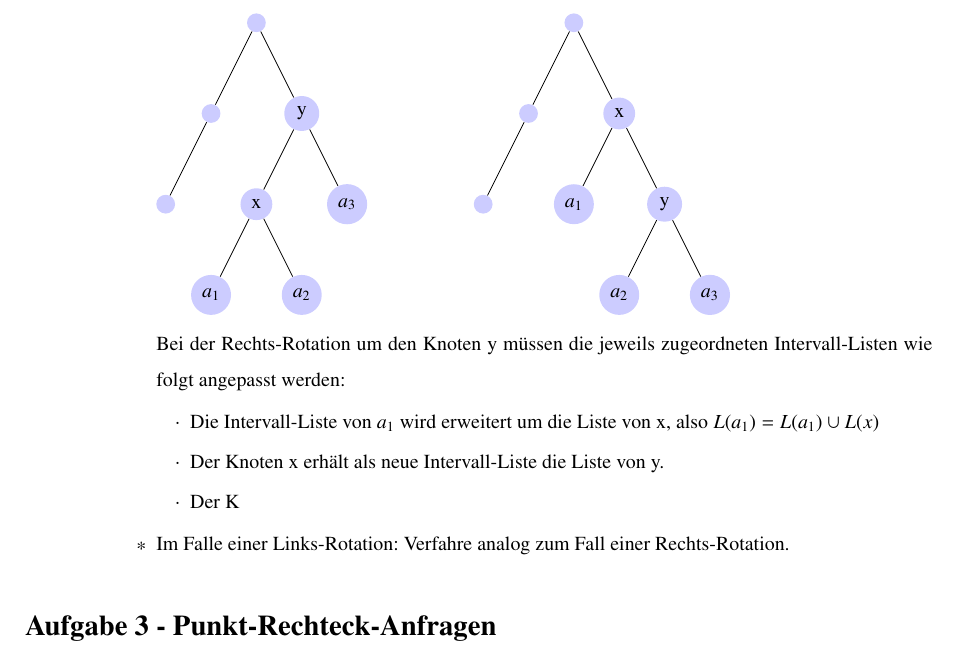
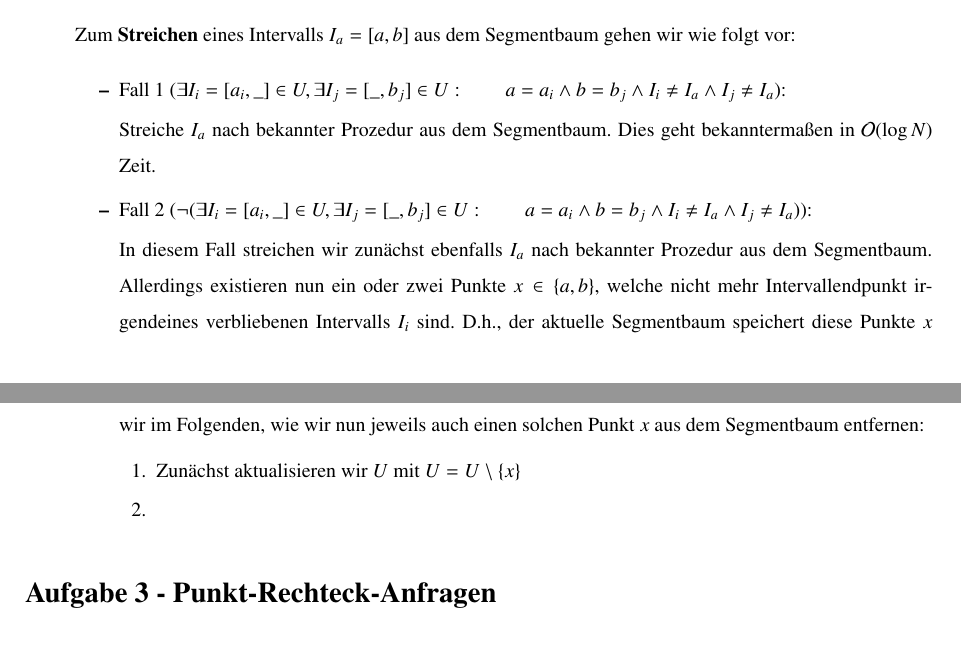
Before and after one commit to simonkoennecke/yagt, a LaTeX problem sheet (uebungen/blatt08/blatt08.tex): part of page 3 of 6 before the commit and two parts of pages 3 and 4 of 7 after it, the two joined at a grey line, cut at the place of the change. Compiled offline with pdfLaTeX.

Commit message:
aufgabe 2 - Einfügen von Intervallen ist fertig, Streichen fehlt noch. - Das mit dem Rotieren habe ich rausgenommen, weil man das wie ich meine, nicht mehr benötigt. Man kann zwar den AVL-Baum nehmen, aber die Intervalle werden sowieso jetzt auf nem anderen weg geupdated :)

```diff
--- a/uebungen/blatt08/blatt08.tex
+++ b/uebungen/blatt08/blatt08.tex
@@ -85,6 +85,8 @@ showstringspaces=false}
 
 %Graphen/Trees zeichnen:
 \usepackage{tikz}
+\newcommand*\circled[1]{\tikz[baseline=(char.base)]{
+            \node[shape=circle,draw,inner sep=2pt] (char) {#1};}}
 
 
 %itemize items richtig ausrichten (nicht links überlappen!)
@@ -186,11 +190 @@ Im Folgenden beschreiben wir zunächst das Einfügen eines neuen Intervalls $I_n
 
-      \begin{tikzpicture}
-	[scale=.8,auto=left,every node/.style={circle,fill=blue!20}]
-	\node (n1) at (5,10) {};
-	\node (n2) at (4,8) {};
-	\node (n3) at (3,6) {};
-	\node (n4) at (6,8) {y};
-	\node (n5) at (5,6) {x};
-	\node (n6) at (7,6) {$a_3$};
-	\node (n7) at (4,4) {$a_1$};
-	\node (n8) at (6,4) {$a_2$};
@@ -197,9 +208 @@ Im Folgenden beschreiben wir zunächst das Einfügen eines neuen Intervalls $I_n
 
-	\node (n9) at (12,10) {};
-	\node (n10) at (11,8) {};
-	\node (n11) at (10,6) {};
-	\node (n12) at (13,8) {x};
-	\node (n13) at (12,6) {$a_1$};
-	\node (n14) at (14,6) {y};
-	\node (n15) at (13,4) {$a_2$};
-	\node (n16) at (15,4) {$a_3$};
@@ -207,23 +220,28 @@ Im Folgenden beschreiben wir zunächst das Einfügen eines neuen Intervalls $I_n
 
-	\foreach \from/\to in {n1/n2,n2/n3,n1/n4,n4/n5,n4/n6,n5/n7,n5/n8, n9/n10,n10/n11,n9/n12,n12/n13,n12/n14,n14/n15,n14/n16}
-	  \draw (\from) -- (\to);
+     \end{enumerate}
+\end{itemize}
 
-      \end{tikzpicture}
+Zum \textbf{Streichen} eines Intervalls $I_a = [a,b]$ aus dem Segmentbaum gehen wir wie folgt vor:
 
-      Bei der Rechts-Rotation um den Knoten y müssen die jeweils zugeordneten Intervall-Listen
-      wie folgt angepasst werden:
+\begin{itemize}
+	\item Fall 1 ($\exists I_i = [a_i, \_] \in U, \exists I_j = [\_, b_j] \in U: \qquad a = a_i \wedge b = b_j \wedge I_i \neq I_a \wedge I_j \neq I_a $):
 
-      \begin{itemize}
-       \item Die Intervall-Liste von $a_1$ wird erweitert um die Liste von x, also $L(a_1) = L(a_1) \cup L(x)$
-       \item Der Knoten x erhält als neue Intervall-Liste die Liste von y.
-       \item Der K
-      \end{itemize}
+	Streiche $I_a$ nach bekannter Prozedur aus dem Segmentbaum. Dies geht bekanntermaßen in
+	$\mathcal{O}(\log N)$ Zeit.
+	\item Fall 2 ($\neg(\exists I_i = [a_i, \_] \in U, \exists I_j = [\_, b_j] \in U: \qquad a = a_i \wedge b = b_j \wedge I_i \neq I_a \wedge I_j \neq I_a )$):
 
+	In diesem Fall streichen wir zunächst ebenfalls $I_a$ nach bekannter Prozedur aus dem Segmentbaum.
+	Allerdings existieren nun ein oder zwei Punkte $x \in \{a,b\}$, welche nicht mehr Intervallendpunkt
+	irgendeines verbliebenen Intervalls $I_i$ sind. D.h., der aktuelle Segmentbaum speichert diese
+	Punkte $x$ unnötigerweise, was einen höheren Speicherbedarf der Datenstruktur bedeutet.
+	Deshalb beschreiben wir im Folgenden, wie wir nun jeweils auch einen solchen Punkt $x$ aus dem Segmentbaum
+	entfernen:
 
-      \item Im Falle einer Links-Rotation: Verfahre analog zum Fall einer Rechts-Rotation.
-     \end{itemize}
-
-    \end{itemize}
+	\begin{enumerate}
+		\item Zunächst aktualisieren wir $U$ mit $U = U\setminus \{x\}$
+		\item
+	\end{enumerate}
+\end{itemize}
 
 \end{itemize}
 
```
Also changed, not shown: uebungen/blatt08/aufgabe02.png (added), uebungen/blatt08/aufgabe02_1.png (added), uebungen/blatt08/blatt08.tex (47 more changed lines), 2 other files.
